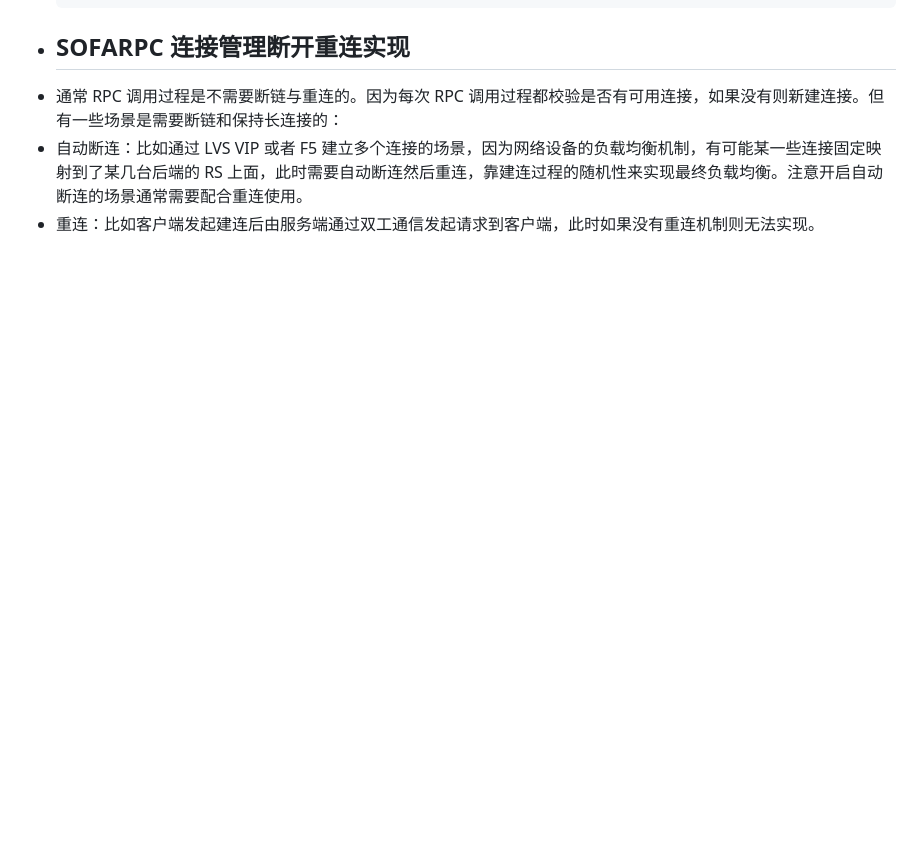
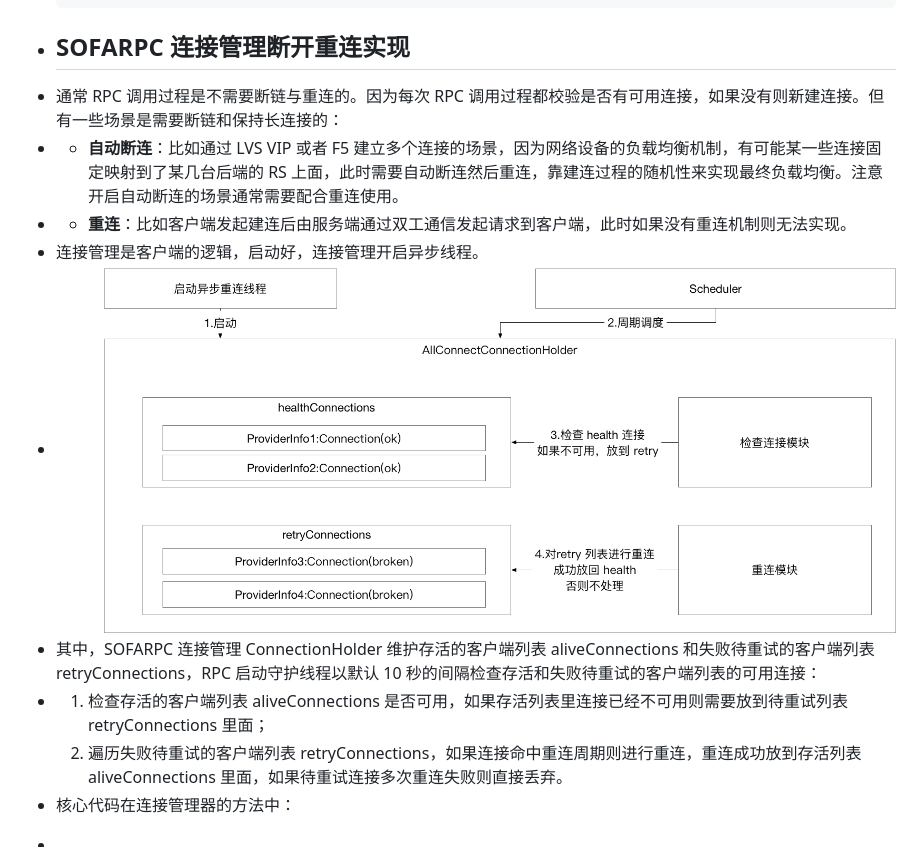
Before and after one commit to cnJason/logseg, a Markdown page: pages/SOFARPC 连接管理与心跳剖析.md, the part around the change. Rendered like a GitHub page; pictures changed too: assets/image_1652839798852_0.png (added); blank space fills up the shorter version.

Commit message:
Auto saved by Logseq

````diff
--- a/pages/SOFARPC 连接管理与心跳剖析.md
+++ b/pages/SOFARPC 连接管理与心跳剖析.md
@@ -216,5 +216,12 @@
   ```
 - ## SOFARPC 连接管理断开重连实现
 - 通常 RPC 调用过程是不需要断链与重连的。因为每次 RPC 调用过程都校验是否有可用连接，如果没有则新建连接。但有一些场景是需要断链和保持长连接的：
-- 自动断连：比如通过 LVS VIP 或者 F5 建立多个连接的场景，因为网络设备的负载均衡机制，有可能某一些连接固定映射到了某几台后端的 RS 上面，此时需要自动断连然后重连，靠建连过程的随机性来实现最终负载均衡。注意开启自动断连的场景通常需要配合重连使用。
-- 重连：比如客户端发起建连后由服务端通过双工通信发起请求到客户端，此时如果没有重连机制则无法实现。
+- * **自动断连**：比如通过 LVS VIP 或者 F5 建立多个连接的场景，因为网络设备的负载均衡机制，有可能某一些连接固定映射到了某几台后端的 RS 上面，此时需要自动断连然后重连，靠建连过程的随机性来实现最终负载均衡。注意开启自动断连的场景通常需要配合重连使用。
+- * **重连**：比如客户端发起建连后由服务端通过双工通信发起请求到客户端，此时如果没有重连机制则无法实现。
+- 连接管理是客户端的逻辑，启动好，连接管理开启异步线程。
+- ![image.png](../assets/image_1652839798852_0.png)
+- 其中，SOFARPC 连接管理 ConnectionHolder 维护存活的客户端列表 aliveConnections 和失败待重试的客户端列表 retryConnections，RPC 启动守护线程以默认 10 秒的间隔检查存活和失败待重试的客户端列表的可用连接：
+- 1. 检查存活的客户端列表 aliveConnections 是否可用，如果存活列表里连接已经不可用则需要放到待重试列表 retryConnections 里面；
+  2. 遍历失败待重试的客户端列表 retryConnections，如果连接命中重连周期则进行重连，重连成功放到存活列表 aliveConnections 里面，如果待重试连接多次重连失败则直接丢弃。
+- 核心代码在连接管理器的方法中：
+- >
````
